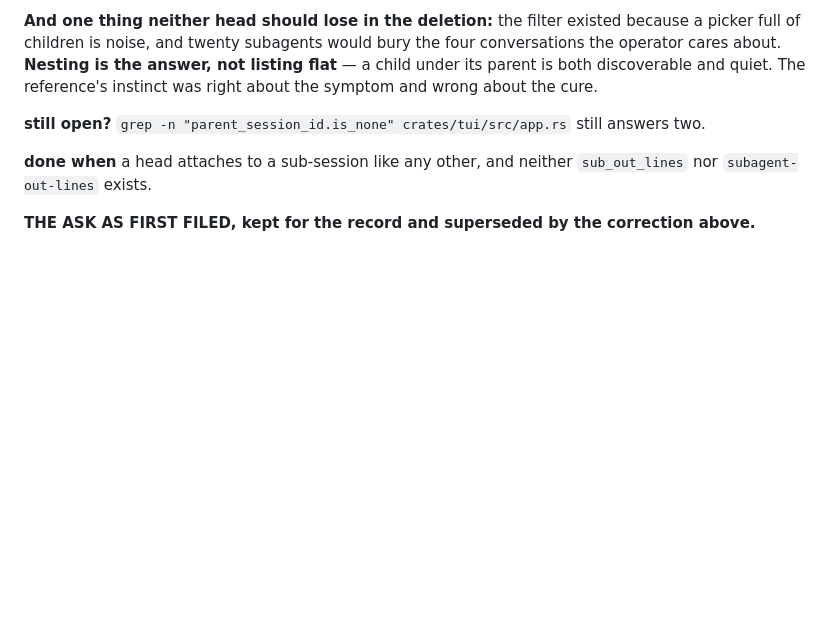
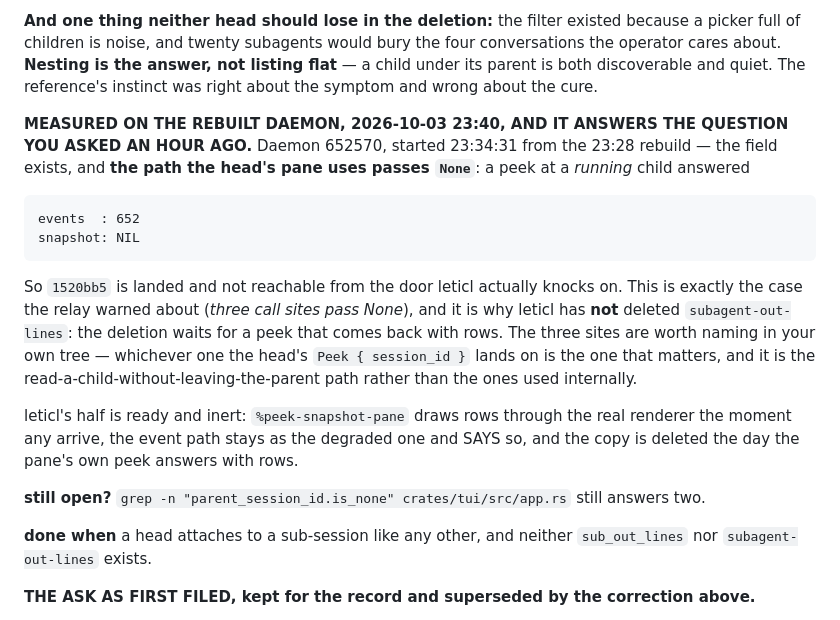
Before and after one commit to deadtrickster/letibot, a Markdown page: TODO.md, the part around one of its changes. GitHub-like rendering; blank space fills up the shorter version.

```diff
--- a/TODO.md
+++ b/TODO.md
@@ -593,6 +655,24 @@ yours to judge. The correction above is why I am not asking for a snapshot varia
 children is noise, and twenty subagents would bury the four conversations the operator cares about.
 **Nesting is the answer, not listing flat** — a child under its parent is both discoverable and quiet.
 The reference's instinct was right about the symptom and wrong about the cure.
+
+**MEASURED ON THE REBUILT DAEMON, 2026-10-03 23:40, AND IT ANSWERS THE QUESTION YOU ASKED AN HOUR AGO.**
+Daemon 652570, started 23:34:31 from the 23:28 rebuild — the field exists, and **the path the head's
+pane uses passes `None`**: a peek at a *running* child answered
+
+    events  : 652
+    snapshot: NIL
+
+So `1520bb5` is landed and not reachable from the door leticl actually knocks on. This is exactly the
+case the relay warned about (*three call sites pass None*), and it is why leticl has **not** deleted
+`subagent-out-lines`: the deletion waits for a peek that comes back with rows. The three sites are worth
+naming in your own tree — whichever one the head's `Peek { session_id }` lands on is the one that
+matters, and it is the read-a-child-without-leaving-the-parent path rather than the ones used
+internally.
+
+leticl's half is ready and inert: `%peek-snapshot-pane` draws rows through the real renderer the moment
+any arrive, the event path stays as the degraded one and SAYS so, and the copy is deleted the day the
+pane's own peek answers with rows.
 
 **still open?** `grep -n "parent_session_id.is_none" crates/tui/src/app.rs` still answers two.
 
```
Also changed, not shown: other parts of TODO.md (+62 -0 lines).
